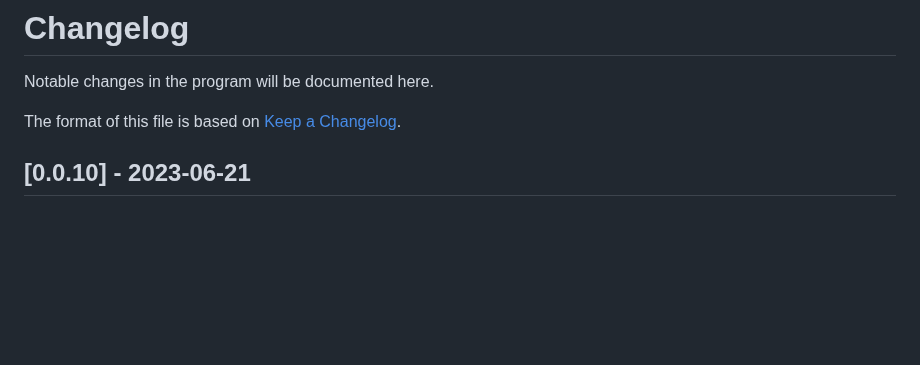
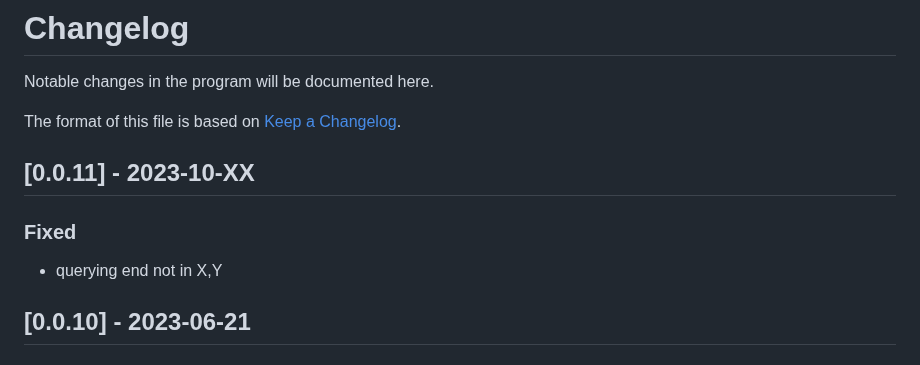
Before and after one commit to dustedmtl/lastu, a Markdown page: docs/CHANGELOG.md, the part around the change. GitHub-like rendering; blank space fills up the shorter version.

```diff
--- a/docs/CHANGELOG.md
+++ b/docs/CHANGELOG.md
@@ -3,6 +3,12 @@
 Notable changes in the program will be documented here.
 
 The format of this file is based on [Keep a Changelog](https://keepachangelog.com/en/1.0.0/).
+
+## [0.0.11] - 2023-10-XX
+
+### Fixed
+
+- querying end not in X,Y
 
 ## [0.0.10] - 2023-06-21
 
```
